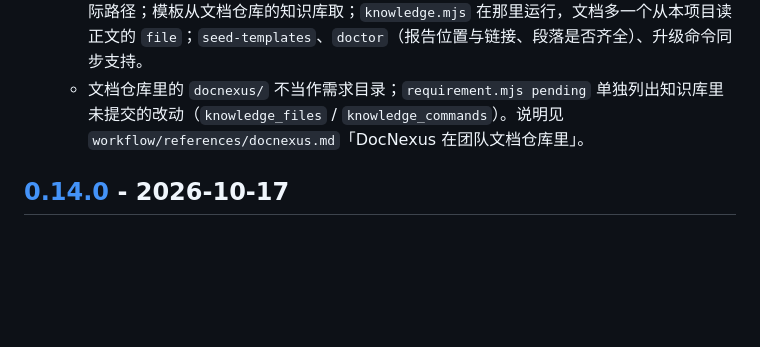
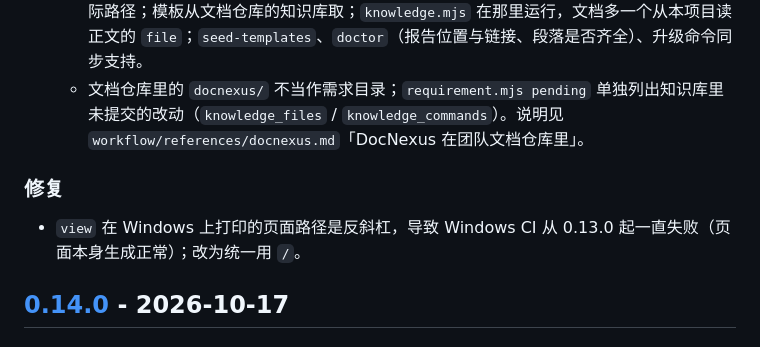
Before and after one commit to guilianerde/skills-init, a Markdown page: CHANGELOG.md, the part around the change. GitHub-like rendering; blank space fills up the shorter version.

Commit message:
docs: changelog for the Windows view path fix
Co-Authored-By: Claude Opus 5.5 <noreply@anthropic.com>

```diff
--- a/CHANGELOG.md
+++ b/CHANGELOG.md
@@ -9,6 +9,9 @@
   - 本项目里由 skills-init 接上：DocNexus 的 skills 相对链接到 `.claude/skills` / `.agents/skills` / `.qwen/skills`；`CLAUDE.md` / `AGENTS.md` 写入带自己标记的段落（概念索引位置、docnexus 系列 skill 的命令先 `cd <dir>` 再运行）。升级时刷新（DocNexus 新增的 skill 也接上），卸载时撤掉，文档仓库里的 DocNexus 不动。
   - 脚本按位置处理：`resolve.mjs status` 的 `docnexus` 增加 `root`、`run_in`，`bin` 给出实际路径；模板从文档仓库的知识库取；`knowledge.mjs` 在那里运行，文档多一个从本项目读正文的 `file`；`seed-templates`、`doctor`（报告位置与链接、段落是否齐全）、升级命令同步支持。
   - 文档仓库里的 `docnexus/` 不当作需求目录；`requirement.mjs pending` 单独列出知识库里未提交的改动（`knowledge_files` / `knowledge_commands`）。说明见 `workflow/references/docnexus.md`「DocNexus 在团队文档仓库里」。
+
+### 修复
+- `view` 在 Windows 上打印的页面路径是反斜杠，导致 Windows CI 从 0.13.0 起一直失败（页面本身生成正常）；改为统一用 `/`。
 
 ## [0.14.0] - 2026-10-17
 
```
